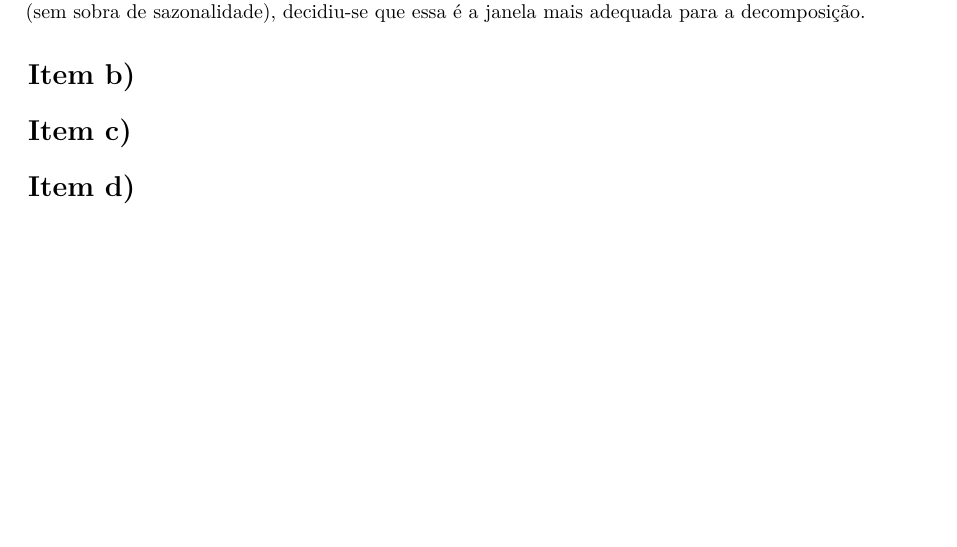
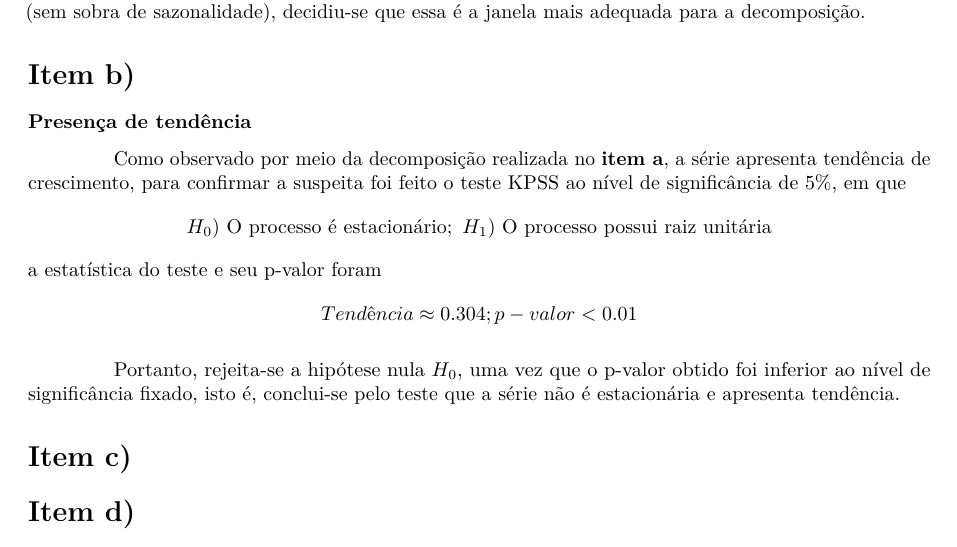
Before and after one commit to Voz-bonita/TimeSeries-T1, an R Markdown document (relatorio.rmd): part of page 2 of 3, cut so that both start at the same text. Rendered offline with R 4.5, knitr and Pandoc, then LaTeX, with nearby package versions.

Commit message:
Análise sobre a presença de tendência na série

```diff
--- a/relatorio.rmd
+++ b/relatorio.rmd
@@ -50,6 +50,15 @@ Para a decomposição da série, foi escolhida a decomposição STL, para a qual
 
 # Item b)
 
+### Presença de tendência
+
+Como observado por meio da decomposição realizada no **item a**, a série apresenta tendência de crescimento, para confirmar a suspeita foi feito o teste KPSS ao nível de significância de 5\%, em que
+$$H_0) \text{ O processo é estacionário};~ H_1) \text{ O processo possui raiz unitária}$$
+a estatística do teste e seu p-valor foram
+$$Tendência \approx 0.304; p-valor < 0.01$$
+
+Portanto, rejeita-se a hipótese nula $H_0$, uma vez que o p-valor obtido foi inferior ao nível de significância fixado, isto é, conclui-se pelo teste que a série não é estacionária e apresenta tendência.
+
 # Item c)
 
 # Item d)
```
